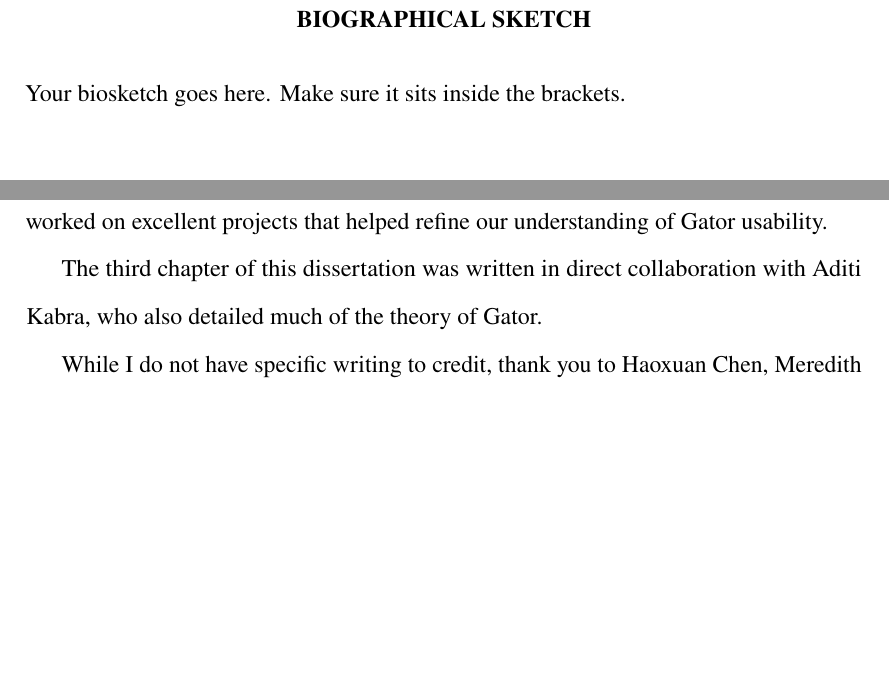
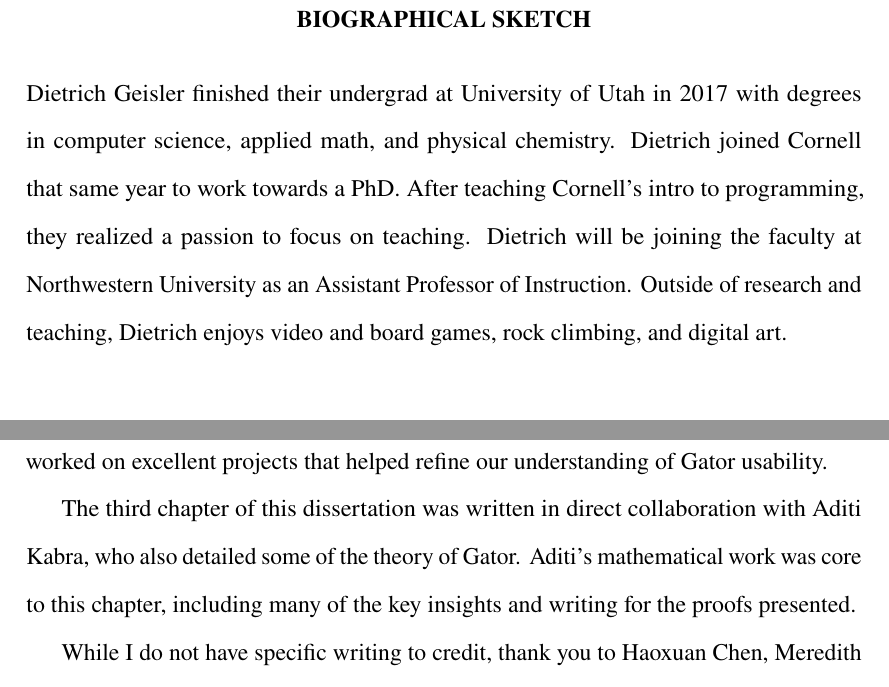
Before and after one commit to Checkmate50/dissertation, a LaTeX thesis (main.tex): two parts of pages 4 and 6 of 171, joined at a grey line, cut so that both start at the same text, the shorter picture padded with empty space. Compiled offline with pdfLaTeX.

Commit message:
small updates

```diff
--- a/main.tex
+++ b/main.tex
@@ -170,8 +170,12 @@
 \end{abstract}
 
 \begin{biosketch}
-Your biosketch goes here. Make sure it sits inside
-the brackets.
+Dietrich Geisler finished their undergrad at University of Utah in 2017 with degrees in computer science, applied math, and physical chemistry.
+Dietrich joined Cornell that same year to work towards a PhD.
+After teaching Cornell's intro to programming, they realized a passion to focus on teaching.
+Dietrich will be joining the faculty at Northwestern University as an Assistant Professor of Instruction.
+Outside of research and teaching, Dietrich enjoys video and board games, rock climbing, and digital art.
+
 \end{biosketch}
 
 \begin{dedication}
@@ -186,7 +190,7 @@
 
 Additionally, Evan Adler, Kimberly Baum, Ben Gillott, Henry Liu, and Palini Ramnarayan all provided important contributions to Gator systems and tooling, and worked on excellent projects that helped refine our understanding of Gator usability.
 
-The third chapter of this dissertation was written in direct collaboration with Aditi Kabra, who also detailed much of the theory of Gator.
+The third chapter of this dissertation was written in direct collaboration with Aditi Kabra, who also detailed some of the theory of Gator.  Aditi's mathematical work was core to this chapter, including many of the key insights and writing for the proofs presented.
 
 While I do not have specific writing to credit, thank you to Haoxuan Chen, Meredith Hu, Paul Joo, and David Siher for their discussions and contributions to this body of research.  Their work was invaluable for helping refine our research direction and explore topics I wish we could have expanded further.
 
```
Also changed, not shown: main.pdf, main.tex (2 more changed lines).
